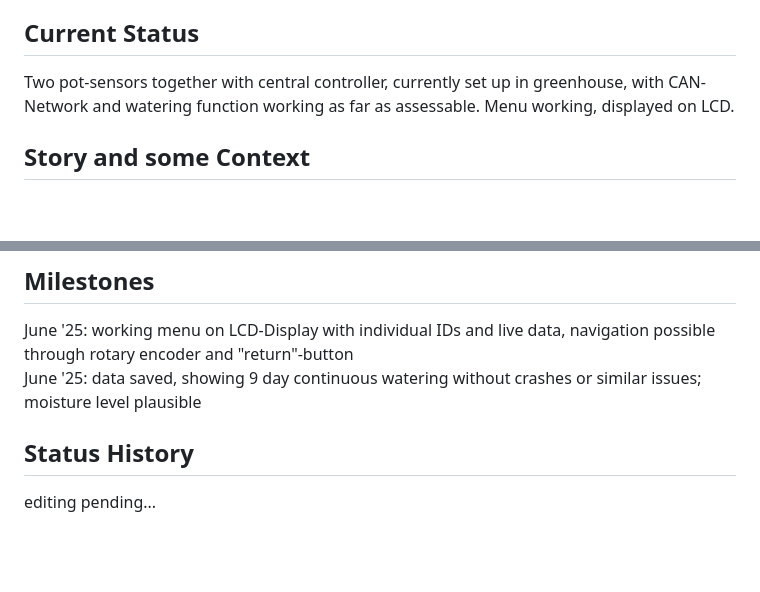
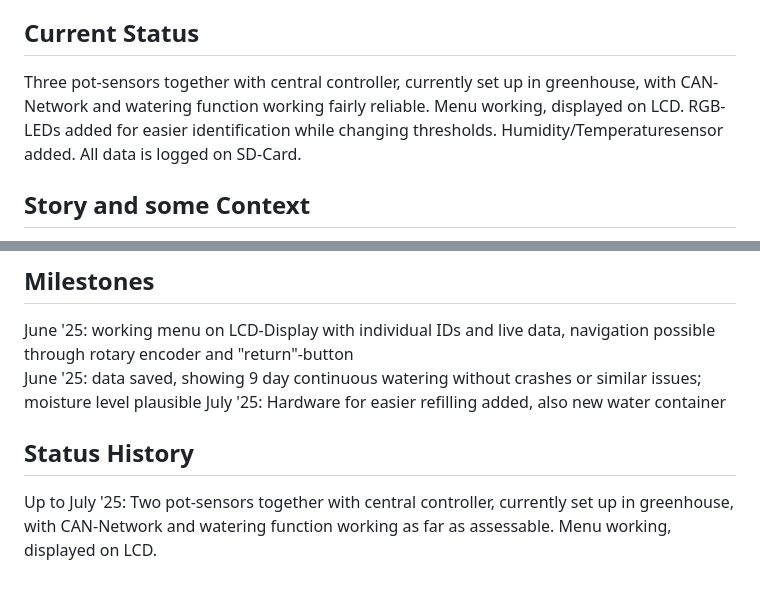
Before and after one commit to bendixsonnenberg/watering_controller, a Markdown page: README.md, 2 parts joined by grey strips. Drawn GitHub-style; blank space fills up the shorter version.

Commit message:
Update README.md
Status update

```diff
--- a/README.md
+++ b/README.md
@@ -29,7 +29,7 @@ The Specs for this Communication can be found [here](/can_protocol.md). The impl
 The moisture sensors get a threshold and use their valves to hold that threshold, currently through a simple comparision (potential PID).
 
 ## Current Status
-Two pot-sensors together with central controller, currently set up in greenhouse, with CAN-Network and watering function working as far as assessable. Menu working, displayed on LCD.
+Three pot-sensors together with central controller, currently set up in greenhouse, with CAN-Network and watering function working fairly reliable. Menu working, displayed on LCD. RGB-LEDs added for easier identification while changing thresholds. Humidity/Temperaturesensor added. All data is logged on SD-Card.
 
 ## Story and some Context
 After building a greenhouse on our little roof terrace for my fiancée, I stumbled upon the biggest problem in the private greenhouse industry. While tomatoes and cucumbers thrived, the biggest recurring problem was watering the plants, as you have to do so every day; on hot days, multiple times a day.
@@ -45,5 +45,6 @@ I'll try to update regularly – who knows, this might one day attract public in
 ## Milestones
 June '25: working menu on LCD-Display with individual IDs and live data, navigation possible through rotary encoder and "return"-button
 June '25: data saved, showing 9 day continuous watering without crashes or similar issues; moisture level plausible
+July '25: Hardware for easier refilling added, also new water container
 ## Status History
-editing pending...
+Up to July '25: Two pot-sensors together with central controller, currently set up in greenhouse, with CAN-Network and watering function working as far as assessable. Menu working, displayed on LCD.
```
